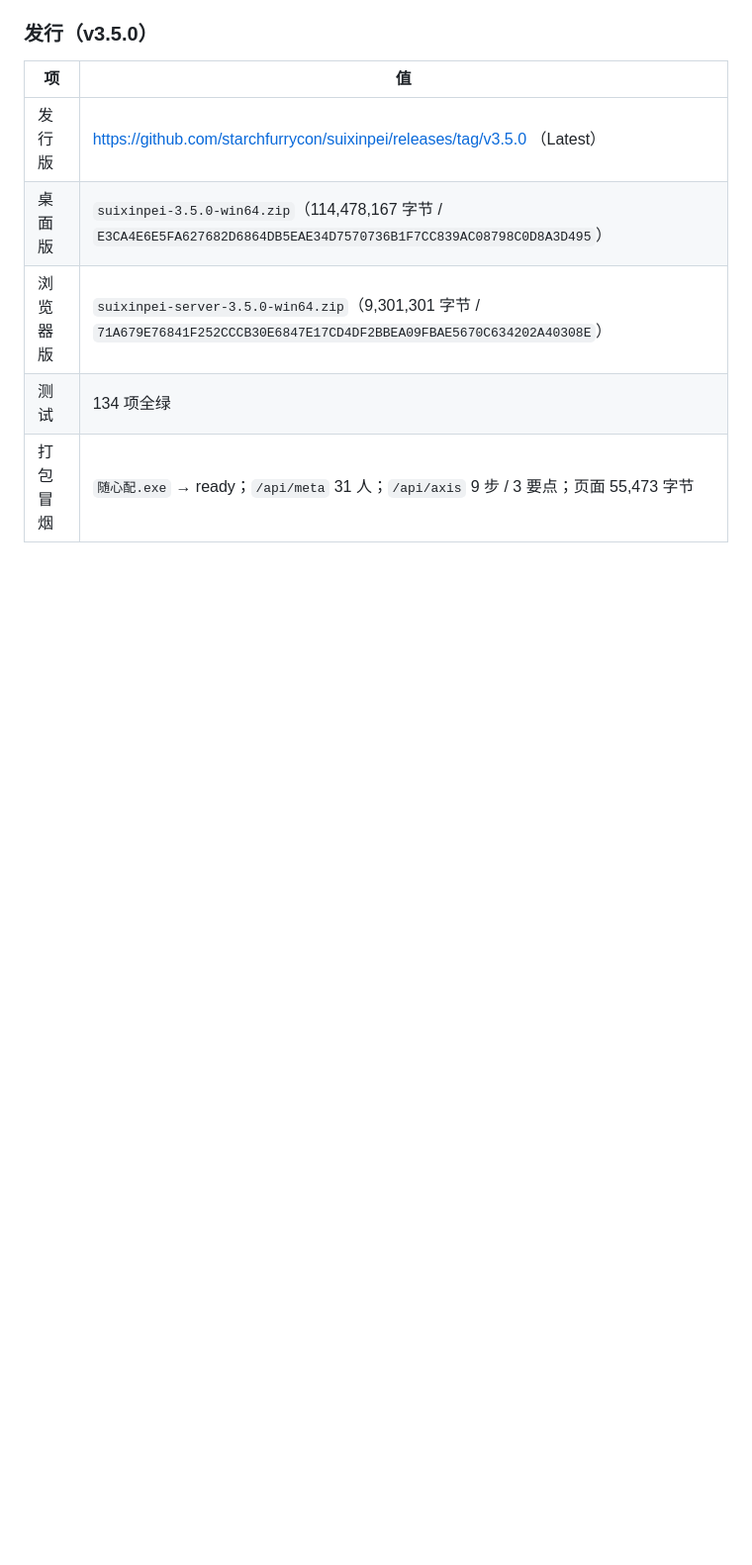
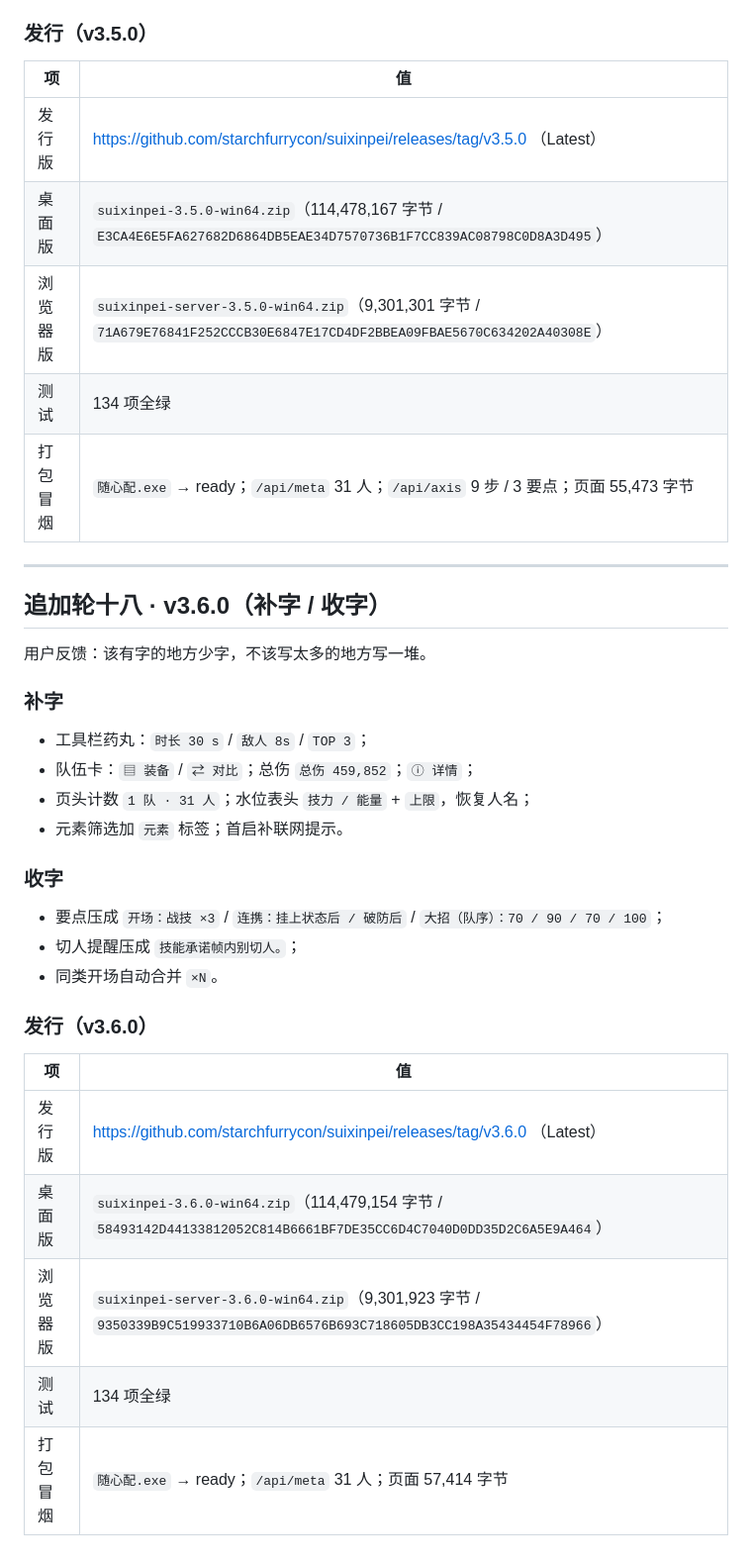
Before and after one commit to starchfurrycon/endfield-team-sim, a Markdown page: docs/03-进展.md, the part around the change. Shown at 99% size. Rendered like a GitHub page; blank space fills up the shorter version.

Commit message:
docs: v3.6.0 发行证据

```diff
--- a/docs/03-进展.md
+++ b/docs/03-进展.md
@@ -960,3 +960,33 @@ v3.1.0 的视觉收口：主区加 `02 / RECOMMENDATIONS` 编号标题与 `N SQU
 | 浏览器版 | `suixinpei-server-3.5.0-win64.zip`（9,301,301 字节 / `71A679E76841F252CCCB30E6847E17CD4DF2BBEA09FBAE5670C634202A40308E`） |
 | 测试 | 134 项全绿 |
 | 打包冒烟 | `随心配.exe` → ready；`/api/meta` 31 人；`/api/axis` 9 步 / 3 要点；页面 55,473 字节 |
+
+---
+
+## 追加轮十八 · v3.6.0（补字 / 收字）
+
+用户反馈：该有字的地方少字，不该写太多的地方写一堆。
+
+### 补字
+
+- 工具栏药丸：`时长 30 s` / `敌人 8s` / `TOP 3`；
+- 队伍卡：`▤ 装备` / `⇄ 对比`；总伤 `总伤 459,852`；`ⓘ 详情`；
+- 页头计数 `1 队 · 31 人`；水位表头 `技力 / 能量` + `上限`，恢复人名；
+- 元素筛选加 `元素` 标签；首启补联网提示。
+
+### 收字
+
+- 要点压成 `开场：战技 ×3` / `连携：挂上状态后 / 破防后` /
+  `大招（队序）：70 / 90 / 70 / 100`；
+- 切人提醒压成 `技能承诺帧内别切人。`；
+- 同类开场自动合并 `×N`。
+
+### 发行（v3.6.0）
+
+| 项 | 值 |
+|---|---|
+| 发行版 | https://github.com/starchfurrycon/suixinpei/releases/tag/v3.6.0 （Latest） |
+| 桌面版 | `suixinpei-3.6.0-win64.zip`（114,479,154 字节 / `58493142D44133812052C814B6661BF7DE35CC6D4C7040D0DD35D2C6A5E9A464`） |
+| 浏览器版 | `suixinpei-server-3.6.0-win64.zip`（9,301,923 字节 / `9350339B9C519933710B6A06DB6576B693C718605DB3CC198A35434454F78966`） |
+| 测试 | 134 项全绿 |
+| 打包冒烟 | `随心配.exe` → ready；`/api/meta` 31 人；页面 57,414 字节 |
```
Also changed, not shown: docs/04-验收报告.md (+16 -0 lines).
